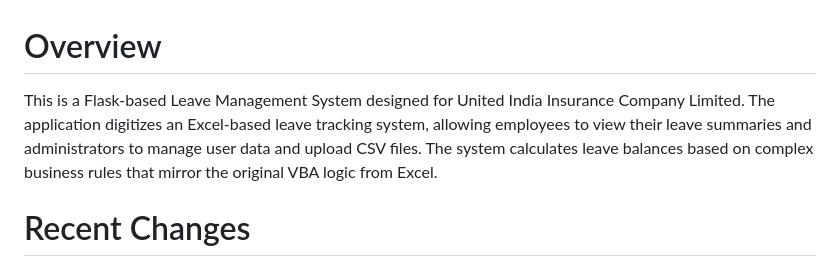
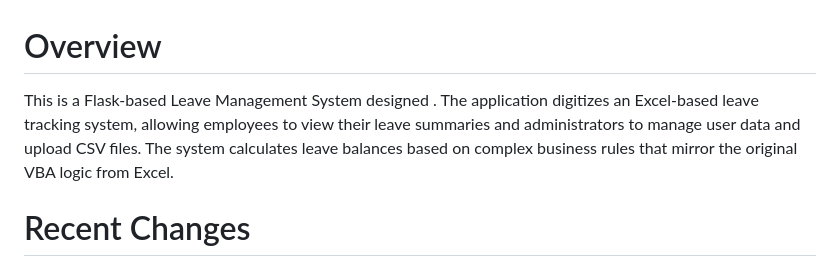
Before and after one commit to dianzy/lvm, a Markdown page: replit.md, the part around the change. GitHub-like rendering.

Commit message:
company edit

```diff
--- a/replit.md
+++ b/replit.md
@@ -1,6 +1,6 @@
 # Overview
 
-This is a Flask-based Leave Management System designed for United India Insurance Company Limited. The application digitizes an Excel-based leave tracking system, allowing employees to view their leave summaries and administrators to manage user data and upload CSV files. The system calculates leave balances based on complex business rules that mirror the original VBA logic from Excel.
+This is a Flask-based Leave Management System designed . The application digitizes an Excel-based leave tracking system, allowing employees to view their leave summaries and administrators to manage user data and upload CSV files. The system calculates leave balances based on complex business rules that mirror the original VBA logic from Excel.
 
 # Recent Changes
 
```
